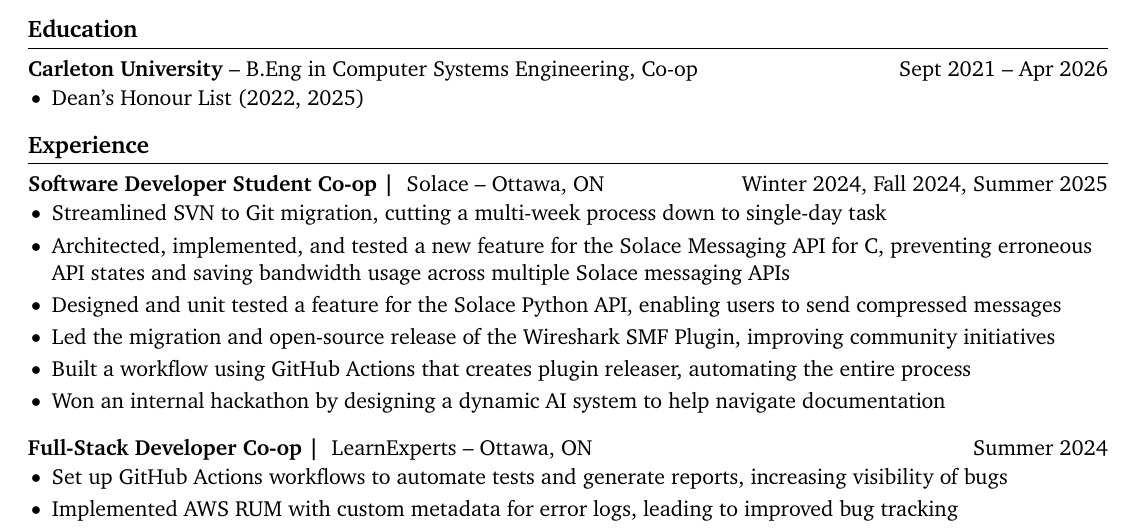
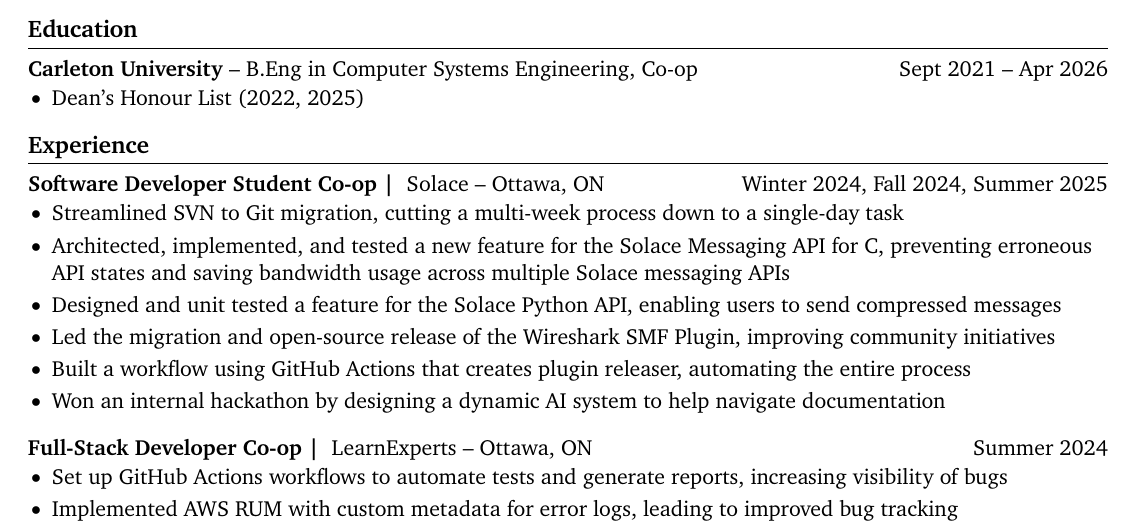
Before and after one commit to NotNeelPatel/resume, a LaTeX CV (resume.tex): part of the page, cut so that both start at the same text. Compiled offline with pdfLaTeX.

Commit message:
fix unforgiveable typo

```diff
--- a/resume.tex
+++ b/resume.tex
@@ -53,7 +53,7 @@
 \textbf{Software Developer Student Co-op | } {Solace} -- Ottawa, ON \hfill Winter 2024, Fall 2024, Summer 2025\\
 \vspace{-9pt}
 \begin{itemize}
-  \item Streamlined SVN to Git migration, cutting a multi-week process down to single-day task
+  \item Streamlined SVN to Git migration, cutting a multi-week process down to a single-day task
   \item Architected, implemented, and tested a new feature for the Solace Messaging API for C, preventing erroneous API states and saving bandwidth usage across multiple Solace messaging APIs
   \item Designed and unit tested a feature for the Solace Python API, enabling users to send compressed messages
   \item Led the migration and open-source release of the Wireshark SMF Plugin, improving community initiatives
```
Also changed, not shown: resume.pdf.
